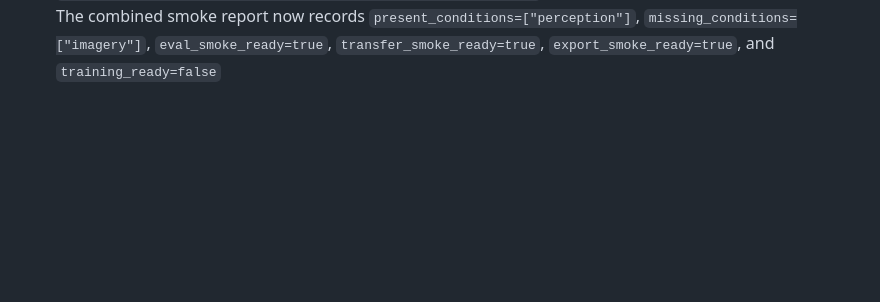
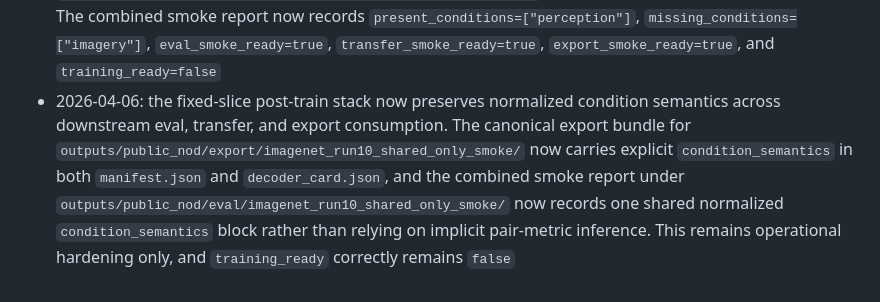
Before and after one commit to toniIepure25/perceptionVSimagination, a Markdown page: docs/PROJECT_MASTER_LOG.md, the part around the change. GitHub-like rendering; blank space fills up the shorter version.

```diff
--- a/docs/PROJECT_MASTER_LOG.md
+++ b/docs/PROJECT_MASTER_LOG.md
@@ -686,3 +686,13 @@ Risk:
   `present_conditions=["perception"]`, `missing_conditions=["imagery"]`,
   `eval_smoke_ready=true`, `transfer_smoke_ready=true`,
   `export_smoke_ready=true`, and `training_ready=false`
+- 2026-04-06: the fixed-slice post-train stack now preserves normalized
+  condition semantics across downstream eval, transfer, and export
+  consumption. The canonical export bundle for
+  `outputs/public_nod/export/imagenet_run10_shared_only_smoke/` now carries
+  explicit `condition_semantics` in both `manifest.json` and
+  `decoder_card.json`, and the combined smoke report under
+  `outputs/public_nod/eval/imagenet_run10_shared_only_smoke/` now records one
+  shared normalized `condition_semantics` block rather than relying on
+  implicit pair-metric inference. This remains operational hardening only, and
+  `training_ready` correctly remains `false`
```
Also changed, not shown: Documentation.md (+39 -0 lines), docs/EXPERIMENT_REGISTRY.md (+13 -0 lines).
